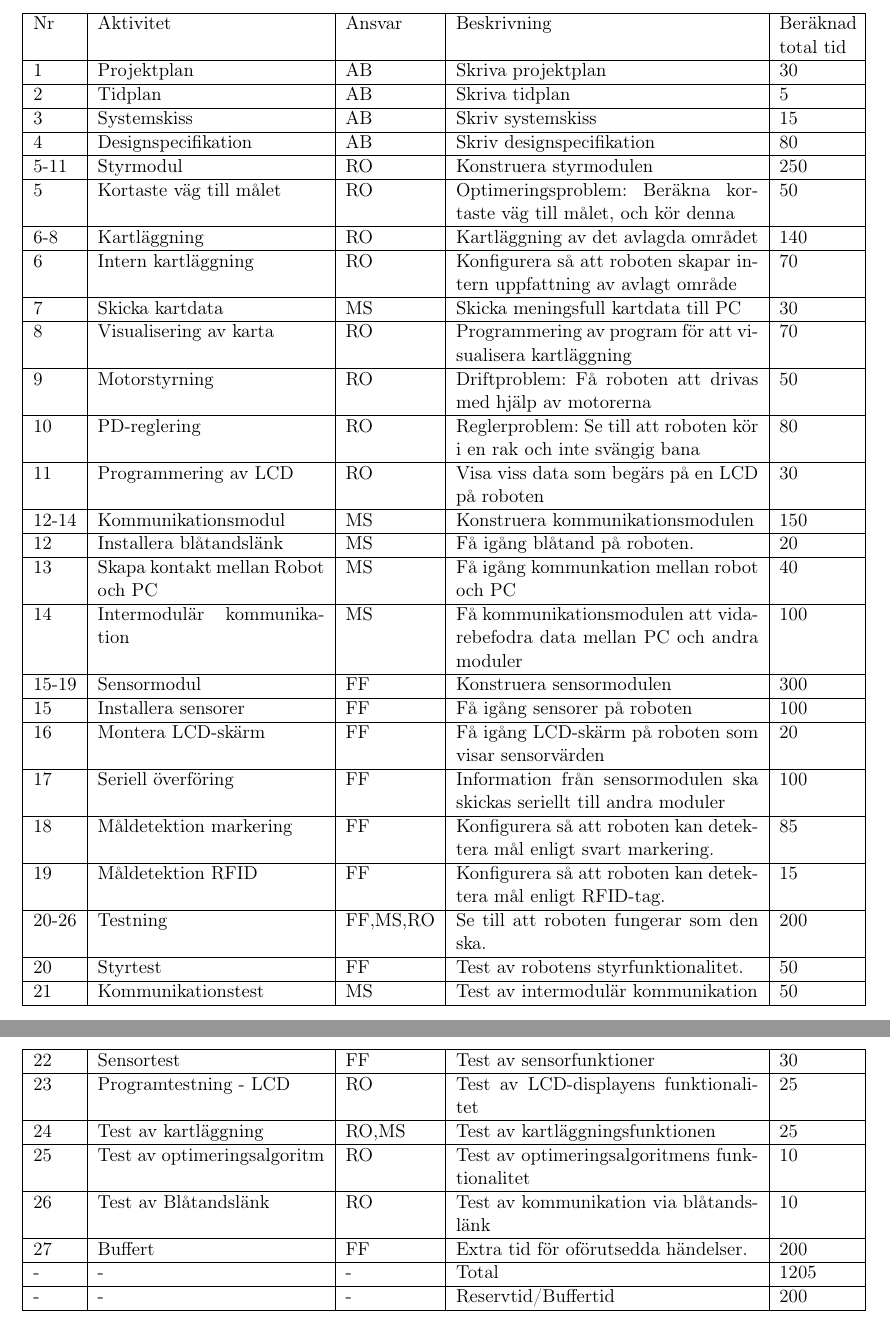
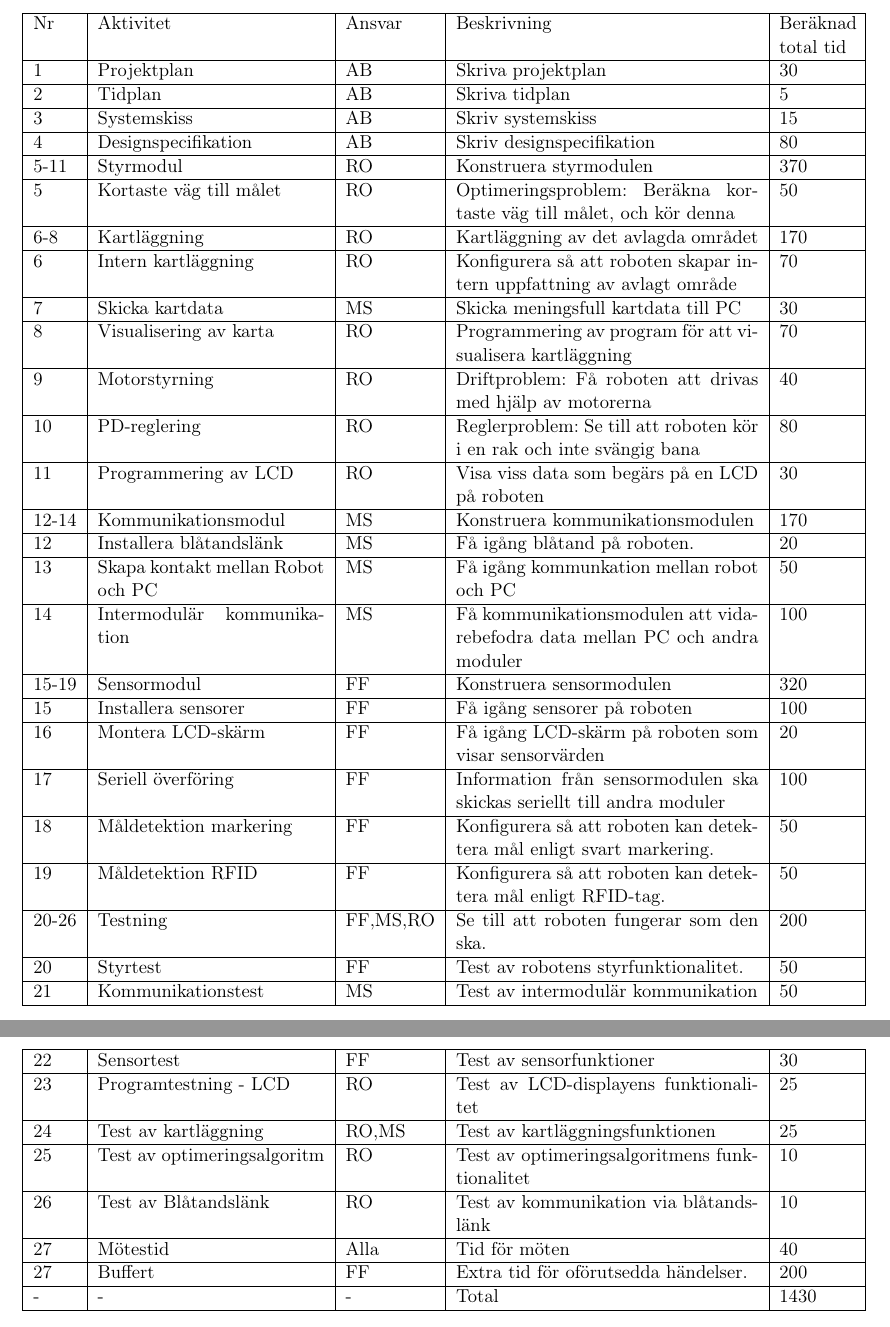
Before and after one commit to adnanberberovic/TSEA56Grupp2, a LaTeX document (DOKUMENT/PROJEKTPLAN/projektplan v0.2/projektplan_v0.2.tex): two parts of pages 13 and 14 of 16, joined at a grey line, cut so that both start at the same text. Compiled offline with pdfLaTeX.

Commit message:
Småfix på tidigare

```diff
--- a/DOKUMENT/PROJEKTPLAN/projektplan v0.2/projektplan_v0.2.tex
+++ b/DOKUMENT/PROJEKTPLAN/projektplan v0.2/projektplan_v0.2.tex
@@ -470,7 +470,7 @@ Skriv designspecifikation &
 Styrmodul &
 RO &
 Konstruera styrmodulen &
-250 \\ \hline
+370 \\ \hline
 
 5 &
 Kortaste väg till målet &
@@ -482,7 +482,7 @@ Optimeringsproblem: Beräkna kortaste väg till målet, och kör denna &
 Kartläggning &
 RO &
 Kartläggning av det avlagda området &
-140 \\ \hline
+170 \\ \hline
 
 6 &
 Intern kartläggning &
@@ -506,7 +506,7 @@ Programmering av program för att visualisera kartläggning &
 Motorstyrning &
 RO &
 Driftproblem: Få roboten att drivas med hjälp av motorerna &
-50 \\ \hline
+40 \\ \hline
 
 10 &
 PD-reglering &
@@ -524,7 +524,7 @@ Visa viss data som begärs på en LCD på roboten &
 Kommunikationsmodul &
 MS &
 Konstruera kommunikationsmodulen &
-150 \\ \hline
+170 \\ \hline
 
 12 &
 Installera blåtandslänk &
@@ -536,7 +536,7 @@ Få igång blåtand på roboten. &
 Skapa kontakt mellan Robot och PC &
 MS &
 Få igång kommunkation mellan robot och PC &
-40 \\ \hline
+50 \\ \hline
 
 14 &
 Intermodulär kommunikation &
@@ -548,7 +548,7 @@ Få kommunikationsmodulen att vidarebefodra data mellan PC och andra moduler &
 Sensormodul &
 FF &
 Konstruera sensormodulen &
-300 \\ \hline
+320 \\ \hline
 
 15 &
 Installera sensorer&
@@ -572,13 +572,13 @@ Information från sensormodulen ska skickas seriellt till andra moduler&
 Måldetektion markering&
 FF &
 Konfigurera så att roboten kan detektera mål enligt svart markering.&
-85 \\ \hline
+50 \\ \hline
 
 19 &
 Måldetektion RFID&
 FF &
 Konfigurera så att roboten kan detektera mål enligt RFID-tag.&
-15 \\ \hline
+50 \\ \hline
 
 
 20-26 &
@@ -630,6 +630,12 @@ Test av kommunikation via blåtandslänk &
 10 \\ \hline
 
 27 &
+Mötestid&
+Alla &
+Tid för möten&
+40 \\ \hline
+
+27 &
 Buffert&
 FF &
 Extra tid för oförutsedda händelser.&
@@ -639,13 +645,9 @@ Extra tid för oförutsedda händelser.&
 - &
 - &
 Total &
-1205 \\ \hline
+1430 \\ \hline
 
-- &
-- &
-- &
-Reservtid/Buffertid &
-200 \\ \hline
+
 %SE TILL ATT ALLA TIDER ÖVERRENSSTÄMMER MED VARANDRA!!!
 
 
```
Also changed, not shown: DOKUMENT/PROJEKTPLAN/projektplan v0.2/projektplan_v0.2.pdf, 3 other files.
